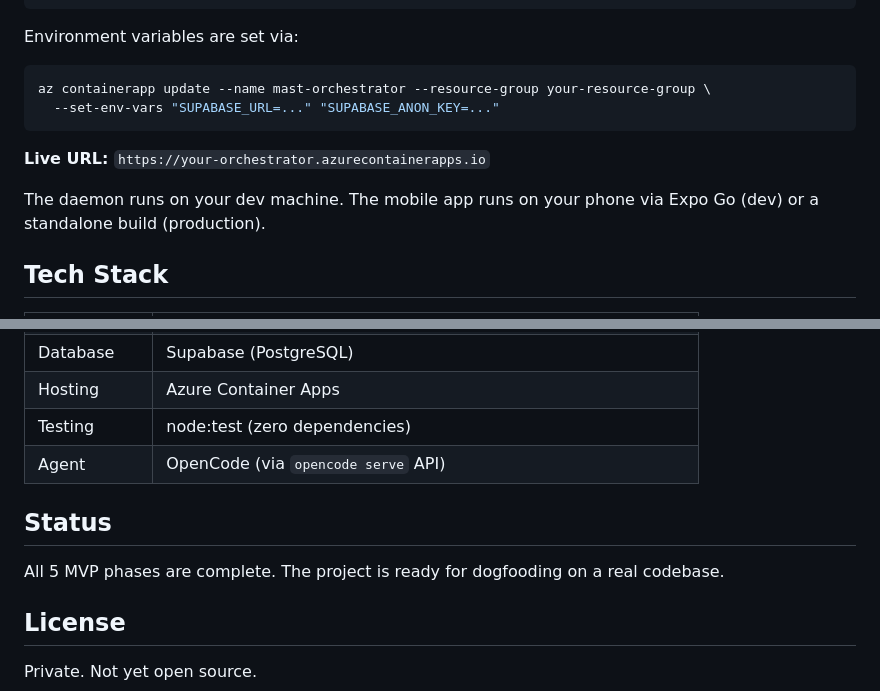
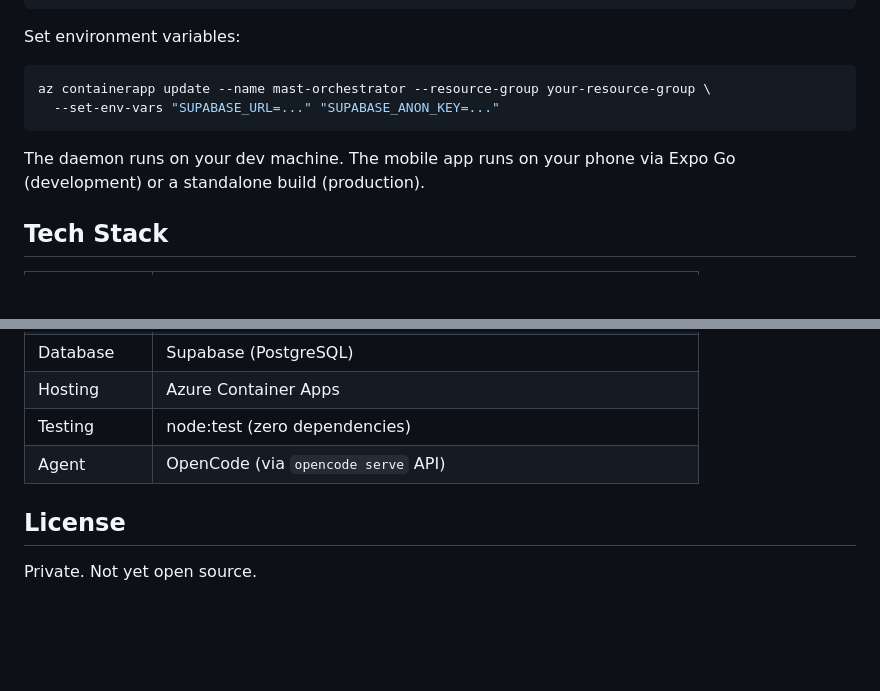
Before and after one commit to skyiky/mast, a Markdown page: README.md, 2 parts joined by grey strips. GitHub-like rendering; blank space fills up the shorter version.

````diff
--- a/README.md
+++ b/README.md
@@ -149,15 +130,14 @@ az containerapp update --name mast-orchestrator --resource-group your-resource-g
   --image your-registry.azurecr.io/mast-orchestrator:v1
 ```
 
-Environment variables are set via:
+Set environment variables:
+
 ```bash
 az containerapp update --name mast-orchestrator --resource-group your-resource-group \
   --set-env-vars "SUPABASE_URL=..." "SUPABASE_ANON_KEY=..."
 ```
 
-**Live URL:** `https://your-orchestrator.azurecontainerapps.io`
-
-The daemon runs on your dev machine. The mobile app runs on your phone via Expo Go (dev) or a standalone build (production).
+The daemon runs on your dev machine. The mobile app runs on your phone via Expo Go (development) or a standalone build (production).
 
 ## Tech Stack
 
@@ -172,10 +152,6 @@ The daemon runs on your dev machine. The mobile app runs on your phone via Expo
 | Testing | node:test (zero dependencies) |
 | Agent | OpenCode (via `opencode serve` API) |
 
-## Status
-
-All 5 MVP phases are complete. The project is ready for dogfooding on a real codebase.
-
 ## License
 
 Private. Not yet open source.
````
Also changed, not shown: other parts of README.md (+24 -43 lines).
